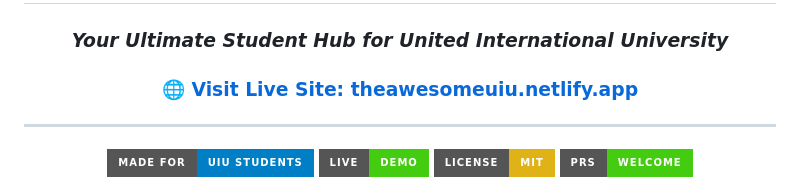
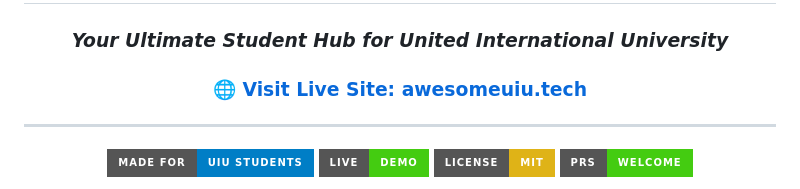
Before and after one commit to sadekinborno/Awesome-UIU, a Markdown page: README.md, the part around the change. GitHub-like rendering; badges without logos.

```diff
--- a/README.md
+++ b/README.md
@@ -4,7 +4,7 @@
 
 ### *Your Ultimate Student Hub for United International University*
 
-### **🌐 [Visit Live Site: theawesomeuiu.netlify.app](https://theawesomeuiu.netlify.app/)**
+### **🌐 [Visit Live Site: awesomeuiu.tech](https://awesomeuiu.tech/)**
 
 ---
 
```
